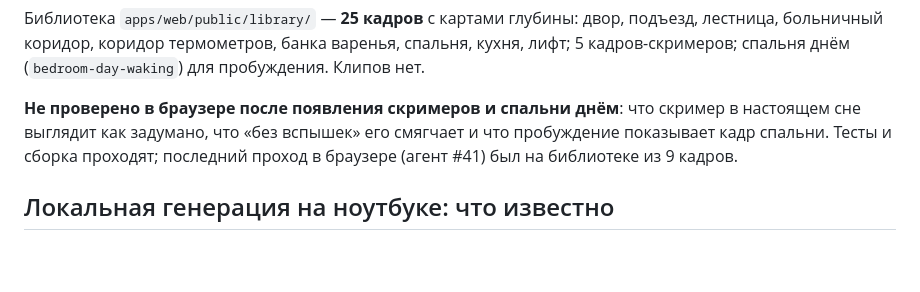
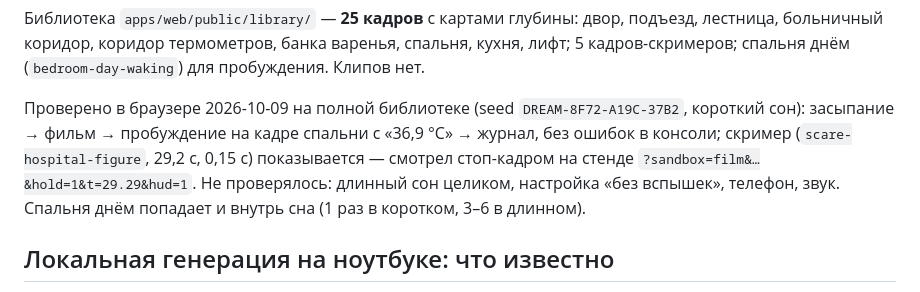
Before and after one commit to pavelmiskevich/37-2-dream, a Markdown page: docs/handoff.md, the part around the change. GitHub-like rendering; blank space fills up the shorter version.

Commit message:
Документ передачи: что проверено в браузере на полной библиотеке

```diff
--- a/docs/handoff.md
+++ b/docs/handoff.md
@@ -43,10 +43,13 @@
 спальня, кухня, лифт; 5 кадров-скримеров; спальня днём (`bedroom-day-waking`)
 для пробуждения. Клипов нет.
 
-**Не проверено в браузере после появления скримеров и спальни днём**: что
-скример в настоящем сне выглядит как задумано, что «без вспышек» его смягчает
-и что пробуждение показывает кадр спальни. Тесты и сборка проходят; последний
-проход в браузере (агент #41) был на библиотеке из 9 кадров.
+Проверено в браузере 2026-10-09 на полной библиотеке (seed
+`DREAM-8F72-A19C-37B2`, короткий сон): засыпание → фильм → пробуждение на кадре
+спальни с «36,9 °C» → журнал, без ошибок в консоли; скример
+(`scare-hospital-figure`, 29,2 с, 0,15 с) показывается — смотрел стоп-кадром
+на стенде `?sandbox=film&…&hold=1&t=29.29&hud=1`. Не проверялось: длинный сон
+целиком, настройка «без вспышек», телефон, звук. Спальня днём попадает и
+внутрь сна (1 раз в коротком, 3–6 в длинном).
 
 ## Локальная генерация на ноутбуке: что известно
 
```
